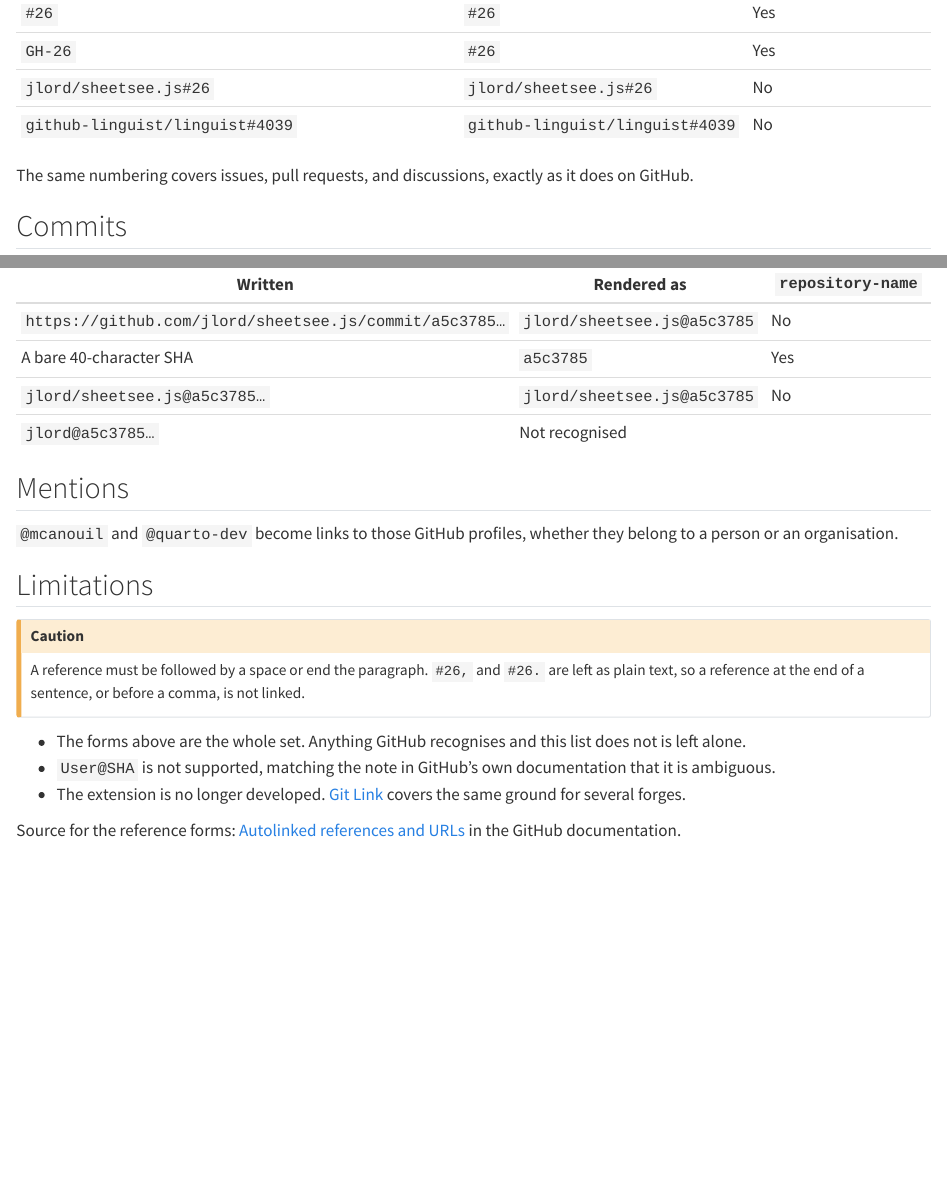
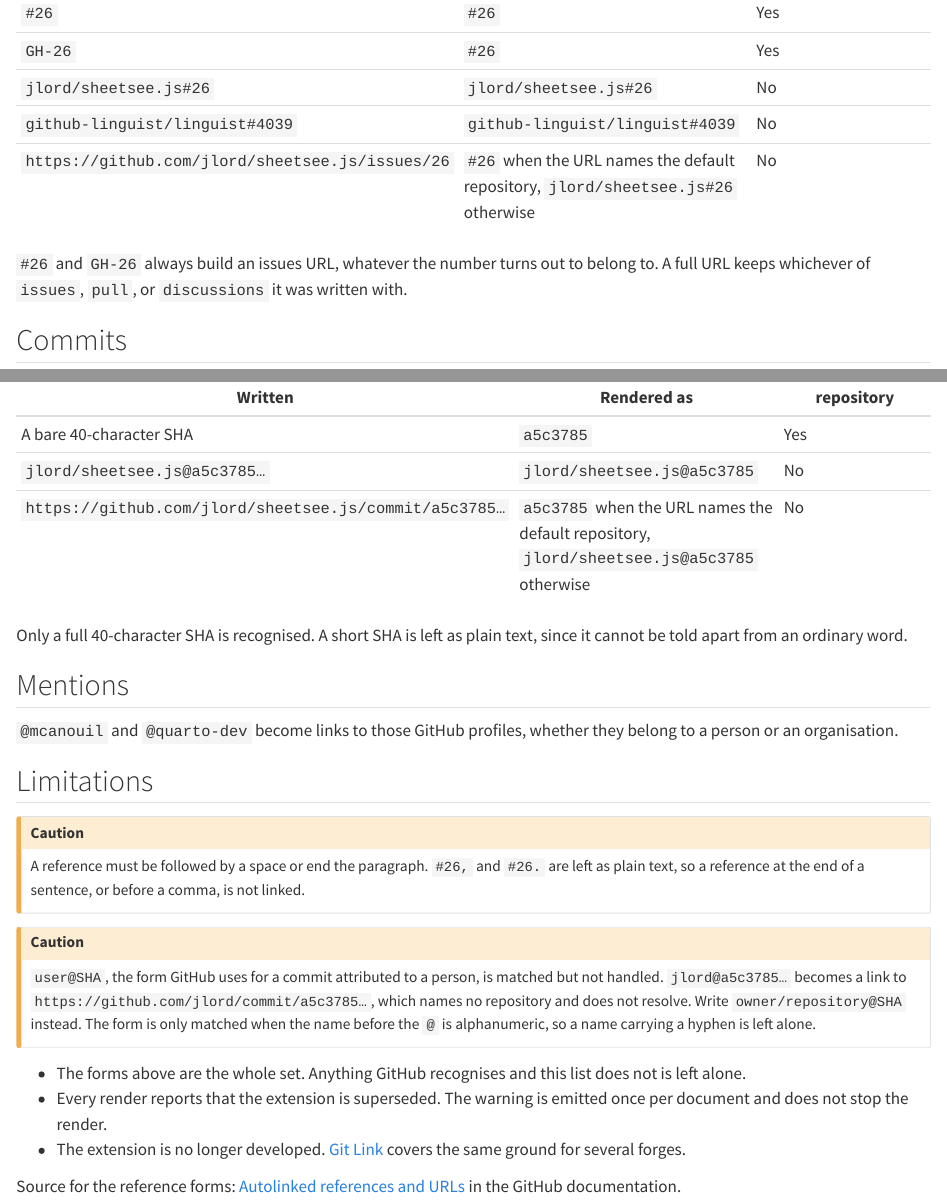
Before and after one commit to mcanouil/quarto-github, a Quarto document (docs/reference.qmd): the page in a window 1100 px wide, from 1360 px down, and a second part further down, joined at a grey line. Rendered offline with R 4.5, knitr and Pandoc in place of Quarto, with nearby package versions.

Commit message:
docs: correct the reference forms against the filter
The tables gave the wrong rendering for a full URL: the repository drops out
of the link text when the URL names the default repository, and is kept
otherwise. They also listed user@SHA as unrecognised, when the filter matches
it and builds a link with no repository in it, which does not resolve.

State that a bare #26 always builds an issues URL while a full URL keeps its
own type, that only a 40-character SHA is matched, and that the superseded
warning is emitted on every render. Show the bare SHA and the other-repository
URL on the examples page, which described both without rendering either.

Set repo-subdir so the edit and issue links point inside docs/.

```diff
--- a/docs/reference.qmd
+++ b/docs/reference.qmd
@@ -59,21 +61,25 @@
 | `GH-26` | `#26` | Yes |
 | `jlord/sheetsee.js#26` | `jlord/sheetsee.js#26` | No |
 | `github-linguist/linguist#4039` | `github-linguist/linguist#4039` | No |
+| `https://github.com/jlord/sheetsee.js/issues/26` | `#26` when the URL names the default repository, `jlord/sheetsee.js#26` otherwise | No |
 
-: Issue and pull request forms. {.striped .hover tbl-colwidths="[44,32,24]"}
+: Issue and pull request forms. {.striped .hover tbl-colwidths="[36,40,24]"}
 
-The same numbering covers issues, pull requests, and discussions, exactly as it does on GitHub.
+`#26` and `GH-26` always build an issues URL, whatever the number turns out to belong to.
+A full URL keeps whichever of `issues`, `pull`, or `discussions` it was written with.
 
 ## Commits
 
-| Written | Rendered as | Needs `repository-name` |
+| Written | Rendered as | Needs a default repository |
 | --- | --- | --- |
-| `https://github.com/jlord/sheetsee.js/commit/a5c3785…` | `jlord/sheetsee.js@a5c3785` | No |
 | A bare 40-character SHA | `a5c3785` | Yes |
 | `jlord/sheetsee.js@a5c3785…` | `jlord/sheetsee.js@a5c3785` | No |
-| `jlord@a5c3785…` | Not recognised | |
+| `https://github.com/jlord/sheetsee.js/commit/a5c3785…` | `a5c3785` when the URL names the default repository, `jlord/sheetsee.js@a5c3785` otherwise | No |
 
-: Commit forms. {.striped .hover tbl-colwidths="[44,32,24]"}
+: Commit forms. {.striped .hover tbl-colwidths="[36,40,24]"}
+
+Only a full 40-character SHA is recognised.
+A short SHA is left as plain text, since it cannot be told apart from an ordinary word.
 
 ## Mentions
 
@@ -86,8 +92,15 @@
 `#26,` and `#26.` are left as plain text, so a reference at the end of a sentence, or before a comma, is not linked.
 :::
 
+::: {.callout-caution}
+`user@SHA`, the form GitHub uses for a commit attributed to a person, is matched but not handled.
+`jlord@a5c3785…` becomes a link to `https://github.com/jlord/commit/a5c3785…`, which names no repository and does not resolve.
+Write `owner/repository@SHA` instead.
+The form is only matched when the name before the `@` is alphanumeric, so a name carrying a hyphen is left alone.
+:::
+
 - The forms above are the whole set. Anything GitHub recognises and this list does not is left alone.
-- `User@SHA` is not supported, matching the note in GitHub's own documentation that it is ambiguous.
+- Every render reports that the extension is superseded. The warning is emitted once per document and does not stop the render.
 - The extension is no longer developed. [Git Link](https://m.canouil.dev/quarto-gitlink) covers the same ground for several forges.
 
 Source for the reference forms: [Autolinked references and URLs](https://docs.github.com/en/get-started/writing-on-github/working-with-advanced-formatting/autolinked-references-and-urls) in the GitHub documentation.
```
Also changed, not shown: docs/examples.qmd (+6 -1 lines), docs/_quarto.yml, docs/reference.qmd (8 more changed lines).
